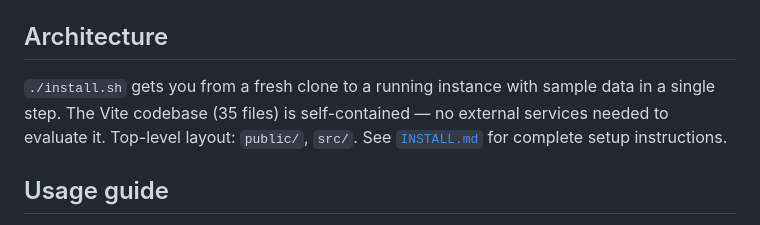
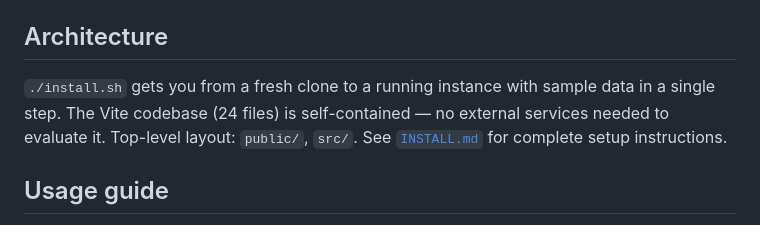
Before and after one commit to Cenius-ai/grandmaster-chess-vite, a Markdown page: README.md, the part around the change. Rendered like a GitHub page.

Commit message:
docs: refresh presentation

```diff
--- a/README.md
+++ b/README.md
@@ -41,7 +41,7 @@ See [`INSTALL.md`](INSTALL.md) for full setup and usage instructions.
 
 ## Architecture
 
-`./install.sh` gets you from a fresh clone to a running instance with sample data in a single step. The Vite codebase (35 files) is self-contained — no external services needed to evaluate it. Top-level layout: `public/`, `src/`. See [`INSTALL.md`](INSTALL.md) for complete setup instructions.
+`./install.sh` gets you from a fresh clone to a running instance with sample data in a single step. The Vite codebase (24 files) is self-contained — no external services needed to evaluate it. Top-level layout: `public/`, `src/`. See [`INSTALL.md`](INSTALL.md) for complete setup instructions.
 
 ## Usage guide
 
```
